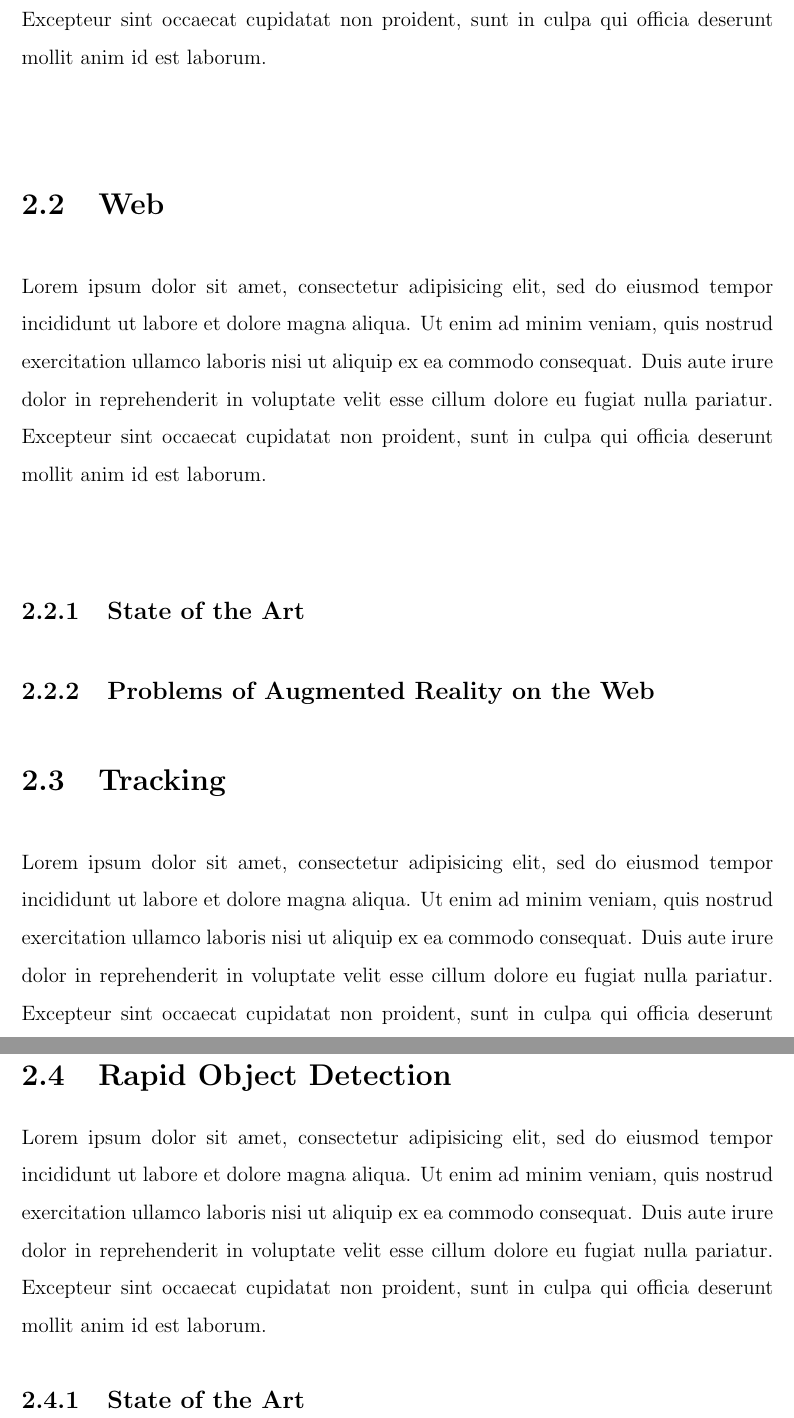
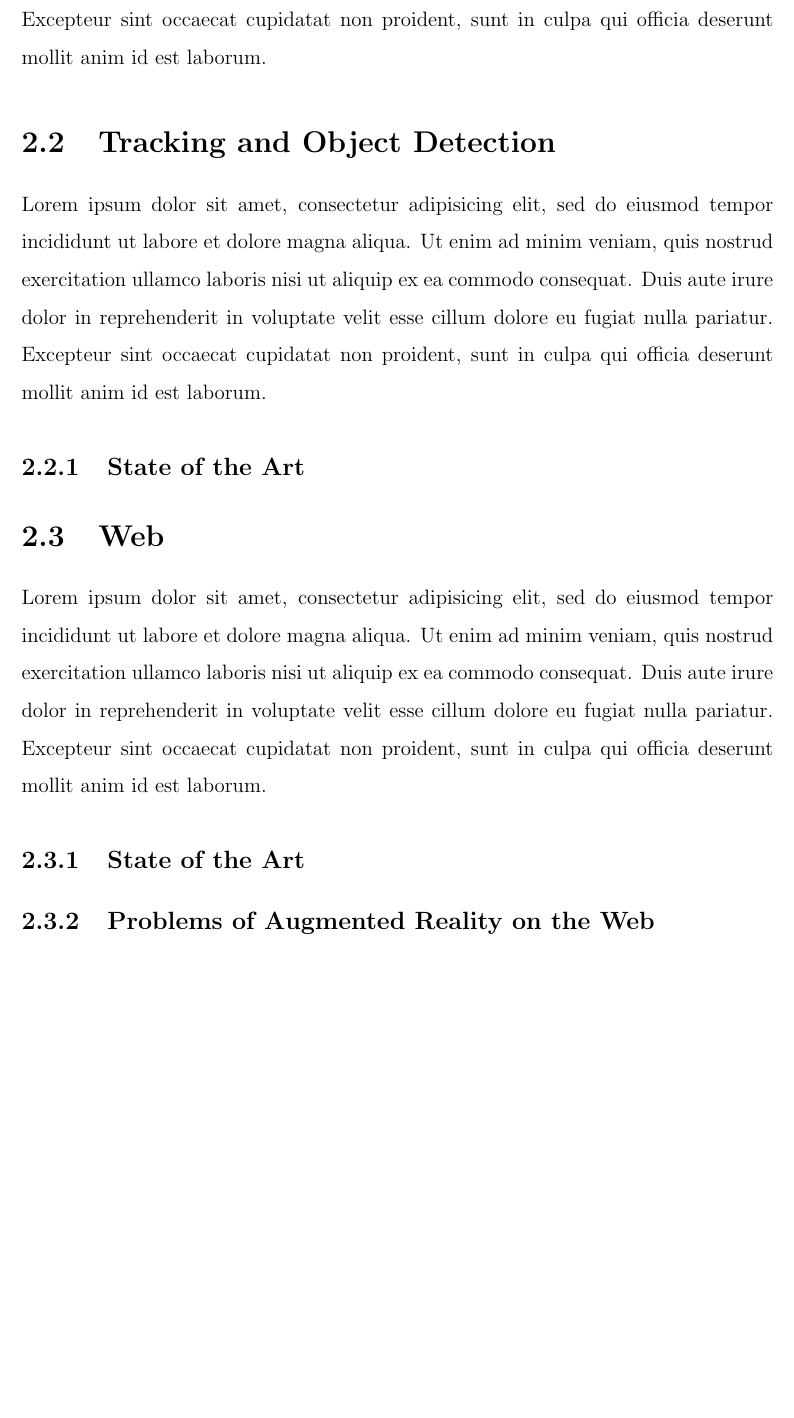
Before and after one commit to eduardolundgren/msc-ufpe-thesis, a LaTeX thesis (src/main.tex, which reads src/chapters/basic_concepts/main.tex): two parts of pages 22 and 23 of 31 before the commit and part of page 22 of 29 after it, the two joined at a grey line, cut so that both start at the same text, the shorter picture padded with empty space. Compiled offline with pdfLaTeX.

Commit message:
Remove "state of the art" of some sections

```diff
--- a/src/chapters/basic_concepts/main.tex
+++ b/src/chapters/basic_concepts/main.tex
@@ -32,6 +32,23 @@ proident, sunt in culpa qui officia deserunt mollit anim id est laborum.
 
 % section augmented_reality (end)
 
+\section{Tracking and Object Detection} % (fold)
+\label{sec:basic_concepts:tracking}
+
+Lorem ipsum dolor sit amet, consectetur adipisicing elit, sed do eiusmod
+tempor incididunt ut labore et dolore magna aliqua. Ut enim ad minim veniam,
+quis nostrud exercitation ullamco laboris nisi ut aliquip ex ea commodo
+consequat. Duis aute irure dolor in reprehenderit in voluptate velit esse
+cillum dolore eu fugiat nulla pariatur. Excepteur sint occaecat cupidatat non
+proident, sunt in culpa qui officia deserunt mollit anim id est laborum.
+
+\subsection{State of the Art} % (fold)
+\label{sub:basic_concepts:tracking:state_of_the_art}
+
+% subsection state_of_the_art (end)
+
+% section tracking (end)
+
 \section{Web} % (fold)
 \label{sec:basic_concepts:web}
 
@@ -54,38 +71,4 @@ proident, sunt in culpa qui officia deserunt mollit anim id est laborum.
 
 % section web (end)
 
-\section{Tracking} % (fold)
-\label{sec:basic_concepts:tracking}
-
-Lorem ipsum dolor sit amet, consectetur adipisicing elit, sed do eiusmod
-tempor incididunt ut labore et dolore magna aliqua. Ut enim ad minim veniam,
-quis nostrud exercitation ullamco laboris nisi ut aliquip ex ea commodo
-consequat. Duis aute irure dolor in reprehenderit in voluptate velit esse
-cillum dolore eu fugiat nulla pariatur. Excepteur sint occaecat cupidatat non
-proident, sunt in culpa qui officia deserunt mollit anim id est laborum.
-
-\subsection{State of the Art} % (fold)
-\label{sub:basic_concepts:tracking:state_of_the_art}
-
-% subsection state_of_the_art (end)
-
-% section tracking (end)
-
-\section{Rapid Object Detection} % (fold)
-\label{sec:basic_concepts:rapid_object_detection}
-
-Lorem ipsum dolor sit amet, consectetur adipisicing elit, sed do eiusmod
-tempor incididunt ut labore et dolore magna aliqua. Ut enim ad minim veniam,
-quis nostrud exercitation ullamco laboris nisi ut aliquip ex ea commodo
-consequat. Duis aute irure dolor in reprehenderit in voluptate velit esse
-cillum dolore eu fugiat nulla pariatur. Excepteur sint occaecat cupidatat non
-proident, sunt in culpa qui officia deserunt mollit anim id est laborum.
-
-\subsection{State of the Art} % (fold)
-\label{sub:basic_concepts:rapid_object_detection:state_of_the_art}
-
-% subsection state_of_the_art (end)
-
-% section rapid_object_detection (end)
-
 % chapter basic_concepts (end)
```
Also changed, not shown: src/chapters/computer_vision_library_for_the_web/main.tex (+1 -16 lines).
